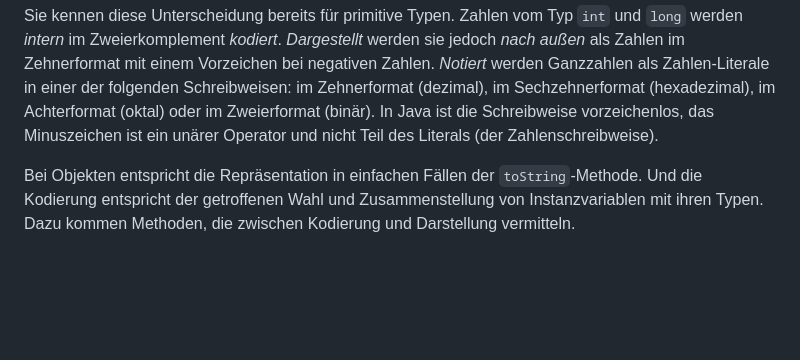
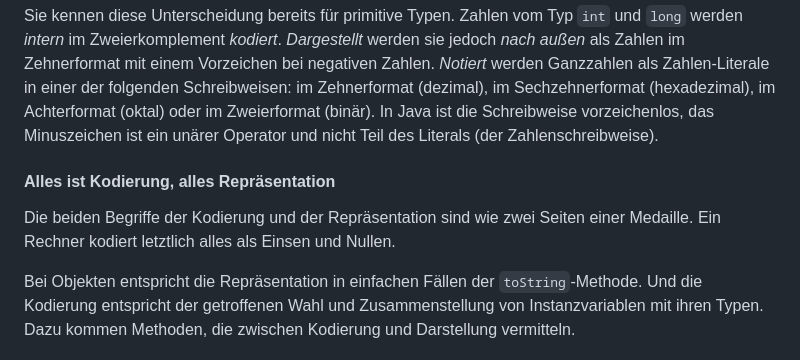
Before and after one commit to denkspuren/plj, a Markdown page: KodierungUndRepräsentation.md, the part around the change. Rendered like a GitHub page; blank space fills up the shorter version.

Commit message:
Kodierung und Repräsentation

```diff
--- a/KodierungUndRepräsentation.md
+++ b/KodierungUndRepräsentation.md
@@ -33,6 +33,17 @@ $62 ==> "11111111111111111111111010100111"
 
 Es wäre nicht besonders geschickt, sich von der Darstellung leiten zu lassen und Zahlen intern als Ziffernfolgen von 0 bis 9, also als `char`s zu kodieren. Darunter würde die Recheneffizienz erheblich leiden.
 -->
+
+#### Alles ist Kodierung, alles Repräsentation
+
+Die beiden Begriffe der Kodierung und der Repräsentation sind wie zwei Seiten einer Medaille. Ein Rechner kodiert letztlich alles als Einsen und Nullen.
+
+<!--
+Speicherkodierung, repräsentiert im Binarformat
+
+
+-->
+
 
 Bei Objekten entspricht die Repräsentation in einfachen Fällen der `toString`-Methode. Und die Kodierung entspricht der getroffenen Wahl und Zusammenstellung von Instanzvariablen mit ihren Typen. Dazu kommen Methoden, die zwischen Kodierung und Darstellung vermitteln.
 
```
